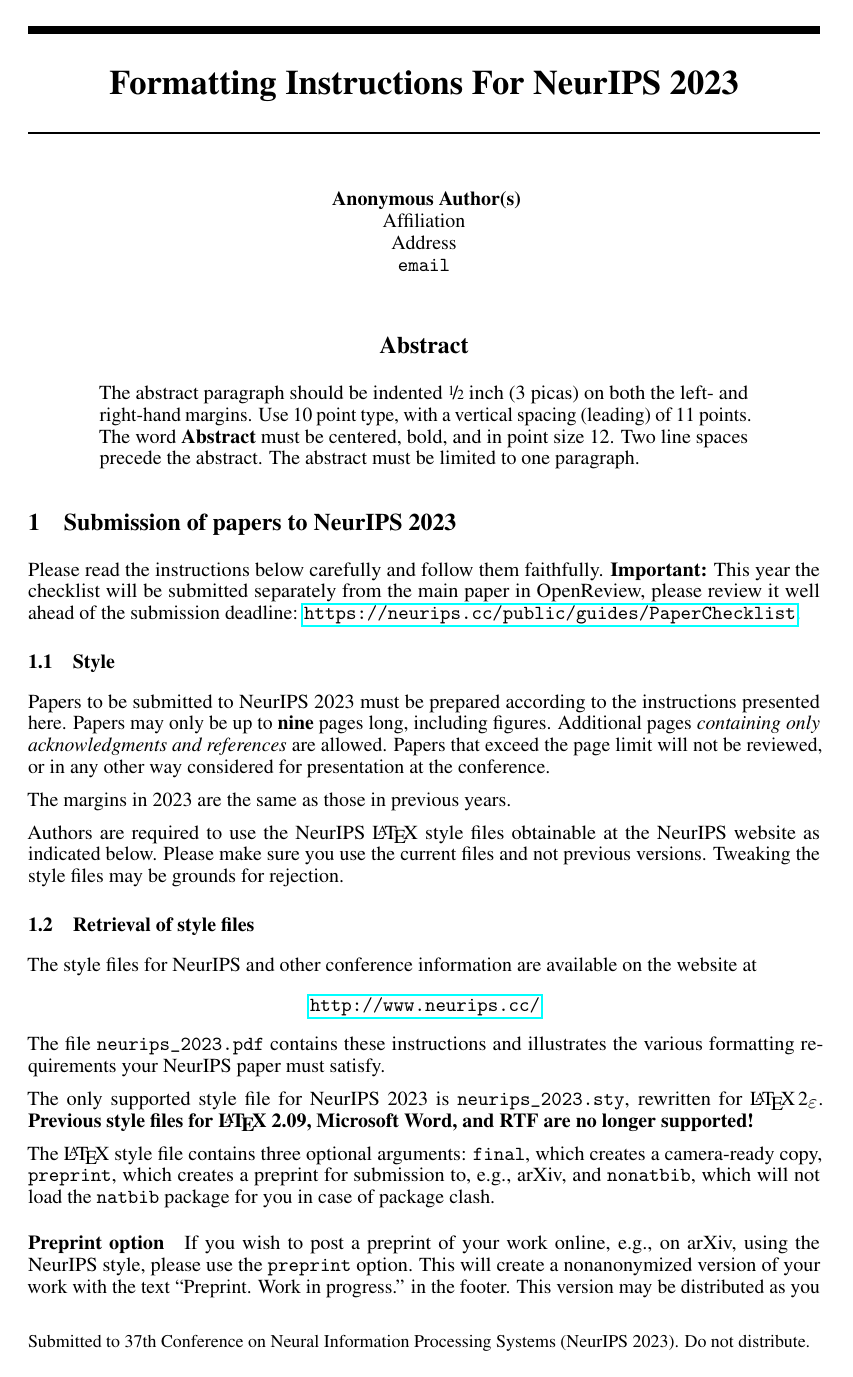
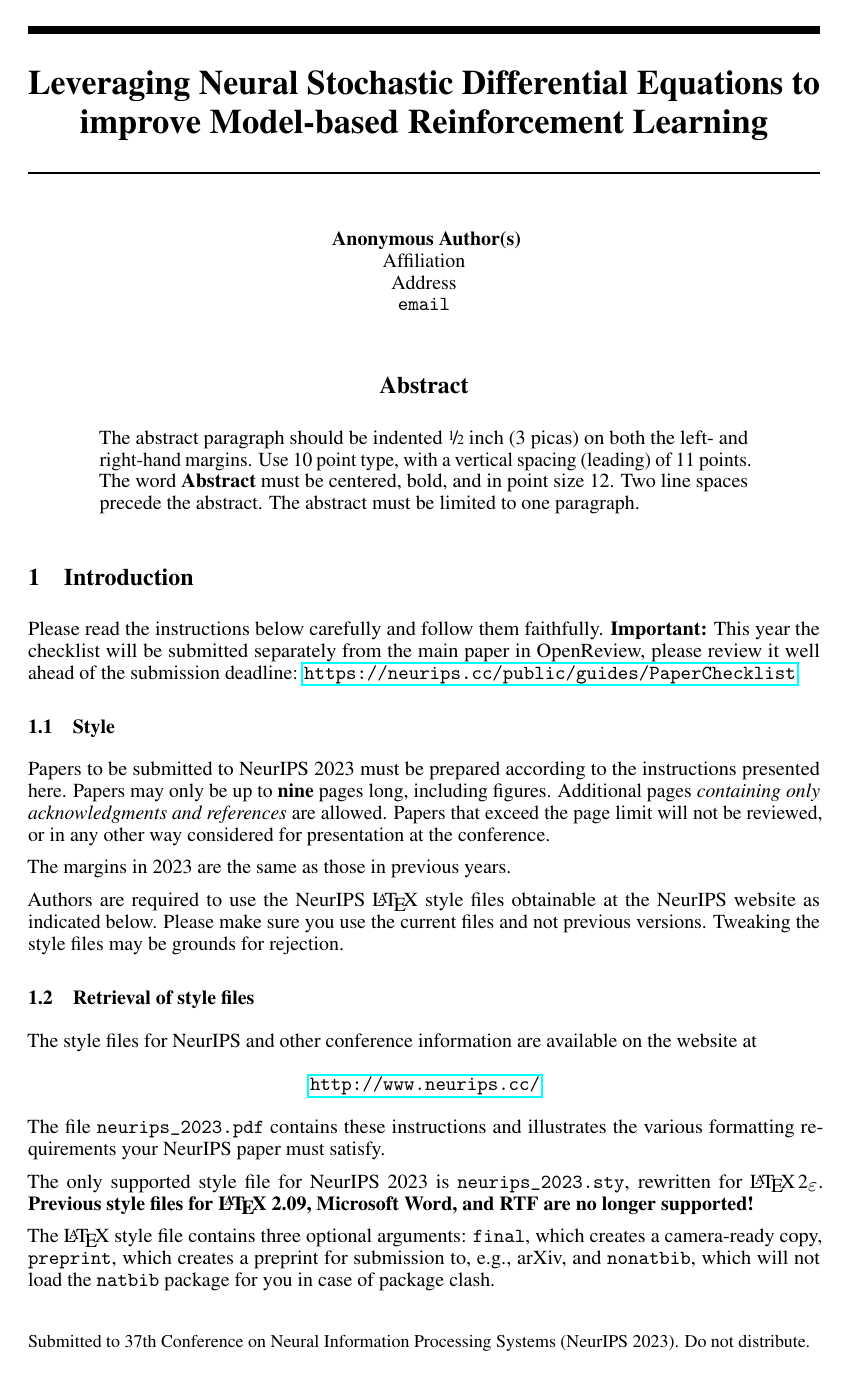
Before and after one commit to ZekaiWang04/cs285_proj, a LaTeX paper (writeup/report.tex): page 1 of 5. Compiled offline with pdfLaTeX.

Commit message:
Updates from Overleaf

```diff
--- a/writeup/report.tex
+++ b/writeup/report.tex
@@ -23,7 +23,7 @@
 %    \usepackage[nonatbib]{neurips_2023}
 
 
-\usepackage[utf8]{inputenc} % allow utf-8 input
+\usepackage[utf8]{inputenc} % allow utf-8 inputw
 \usepackage[T1]{fontenc}    % use 8-bit T1 fonts
 \usepackage{hyperref}       % hyperlinks
 \usepackage{url}            % simple URL typesetting
@@ -34,7 +34,7 @@
 \usepackage{xcolor}         % colors
 
 
-\title{Formatting Instructions For NeurIPS 2023}
+\title{Leveraging Neural Stochastic Differential Equations to improve Model-based Reinforcement Learning}
 
 
 % The \author macro works with any number of authors. There are two commands
@@ -93,7 +93,7 @@
 \end{abstract}
 
 
-\section{Submission of papers to NeurIPS 2023}
+\section{Introduction}
 
 
 Please read the instructions below carefully and follow them faithfully. \textbf{Important:} This year the checklist will be submitted separately from the main paper in OpenReview, please review it well ahead of the submission deadline: \url{https://neurips.cc/public/guides/PaperChecklist}.
```
